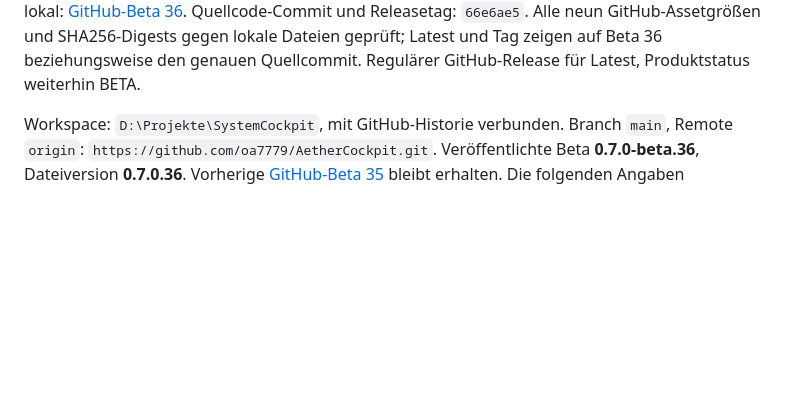
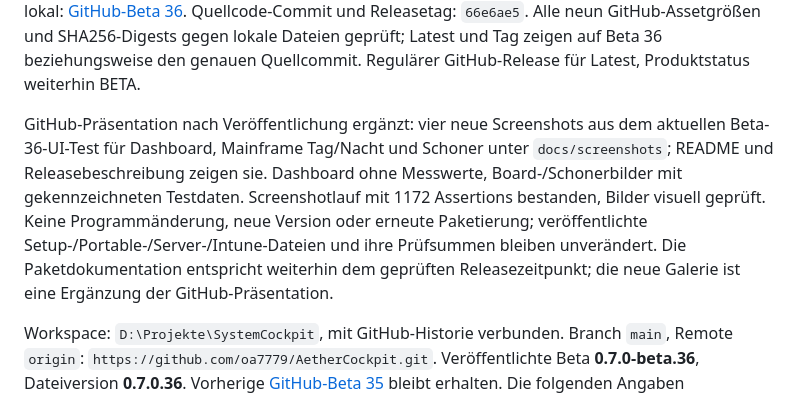
Before and after one commit to oa7779/AetherCockpit, a Markdown page: PROJEKTSTAND.md, the part around the change. Rendered like a GitHub page; blank space fills up the shorter version.

```diff
--- a/PROJEKTSTAND.md
+++ b/PROJEKTSTAND.md
@@ -28,6 +28,16 @@ Quellcode-Commit und Releasetag: `66e6ae5`.
 Alle neun GitHub-Assetgrößen und SHA256-Digests gegen lokale Dateien geprüft;
 Latest und Tag zeigen auf Beta 36 beziehungsweise den genauen Quellcommit.
 Regulärer GitHub-Release für Latest, Produktstatus weiterhin BETA.
+
+GitHub-Präsentation nach Veröffentlichung ergänzt: vier neue Screenshots
+aus dem aktuellen Beta-36-UI-Test für Dashboard, Mainframe Tag/Nacht und
+Schoner unter `docs/screenshots`; README und Releasebeschreibung zeigen sie.
+Dashboard ohne Messwerte, Board-/Schonerbilder mit gekennzeichneten Testdaten.
+Screenshotlauf mit 1172 Assertions bestanden, Bilder visuell geprüft.
+Keine Programmänderung, neue Version oder erneute Paketierung; veröffentlichte
+Setup-/Portable-/Server-/Intune-Dateien und ihre Prüfsummen bleiben unverändert.
+Die Paketdokumentation entspricht weiterhin dem geprüften Releasezeitpunkt;
+die neue Galerie ist eine Ergänzung der GitHub-Präsentation.
 
 Workspace: `D:\Projekte\SystemCockpit`, mit GitHub-Historie verbunden.
 Branch `main`, Remote `origin`: `https://github.com/oa7779/AetherCockpit.git`.
```
Also changed, not shown: README.md (+22 -0 lines), docs/screenshots/beta36-dashboard.png (added), docs/screenshots/beta36-mainframe-day.png (added), docs/screenshots/beta36-mainframe-night.png (added), docs/screenshots/beta36-saver.png (added).
